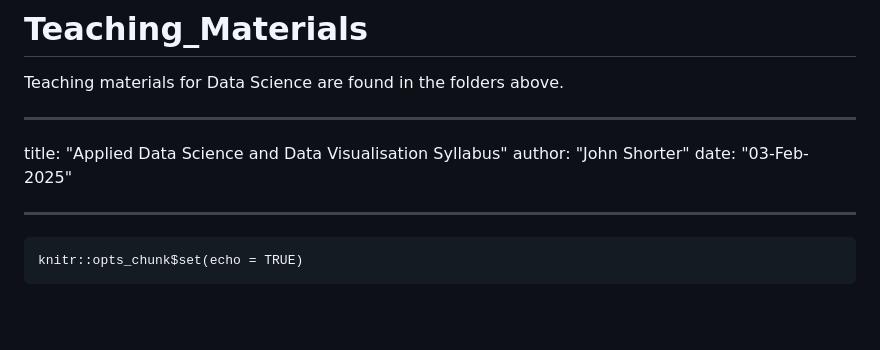
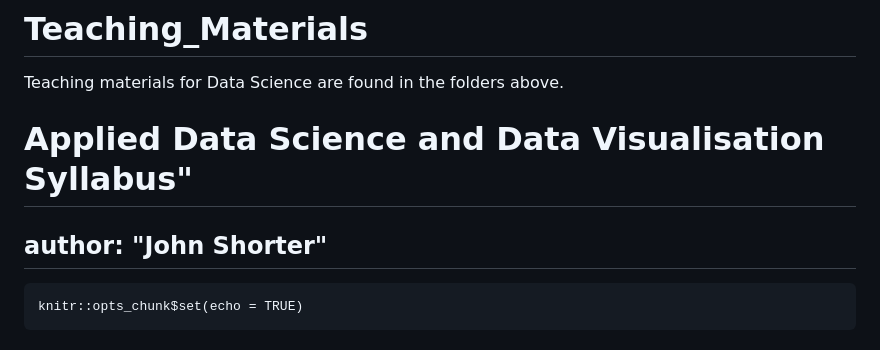
Before and after one commit to johnshorter/Teaching_Materials, a Markdown page: README.md, the part around the change. Rendered like a GitHub page; blank space fills up the shorter version.

````diff
--- a/README.md
+++ b/README.md
@@ -2,12 +2,9 @@
 Teaching materials for Data Science are found in the folders above.
 
 
----
-title: "Applied Data Science and Data Visualisation Syllabus"
-author: "John Shorter"
-date: "03-Feb-2025"
+# Applied Data Science and Data Visualisation Syllabus"
+## author: "John Shorter"
 
----
 
 ```{r setup, include=FALSE}
 knitr::opts_chunk$set(echo = TRUE)
````
